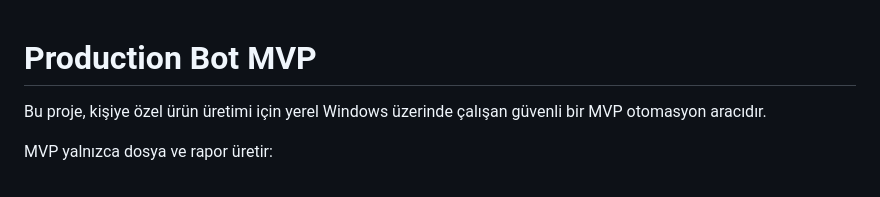
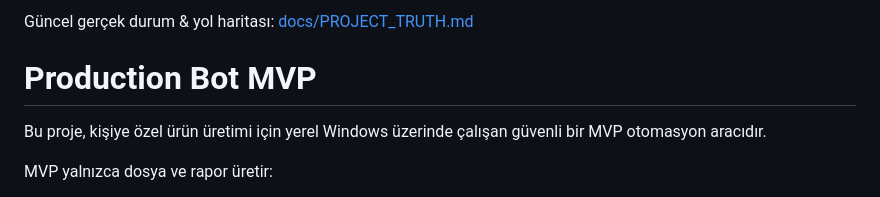
Before and after one commit to mrerkuscode/ceyizhome-lab, a Markdown page: README.md, the part around the change. Rendered like a GitHub page.

```diff
--- a/README.md
+++ b/README.md
@@ -1,3 +1,5 @@
+Güncel gerçek durum & yol haritası: [docs/PROJECT_TRUTH.md](docs/PROJECT_TRUTH.md)
+
 # Production Bot MVP
 
 Bu proje, kişiye özel ürün üretimi için yerel Windows üzerinde çalışan güvenli bir MVP otomasyon aracıdır.
```
Also changed, not shown: docs/PROJECT_TRUTH.md (added, +110 -0 lines).
